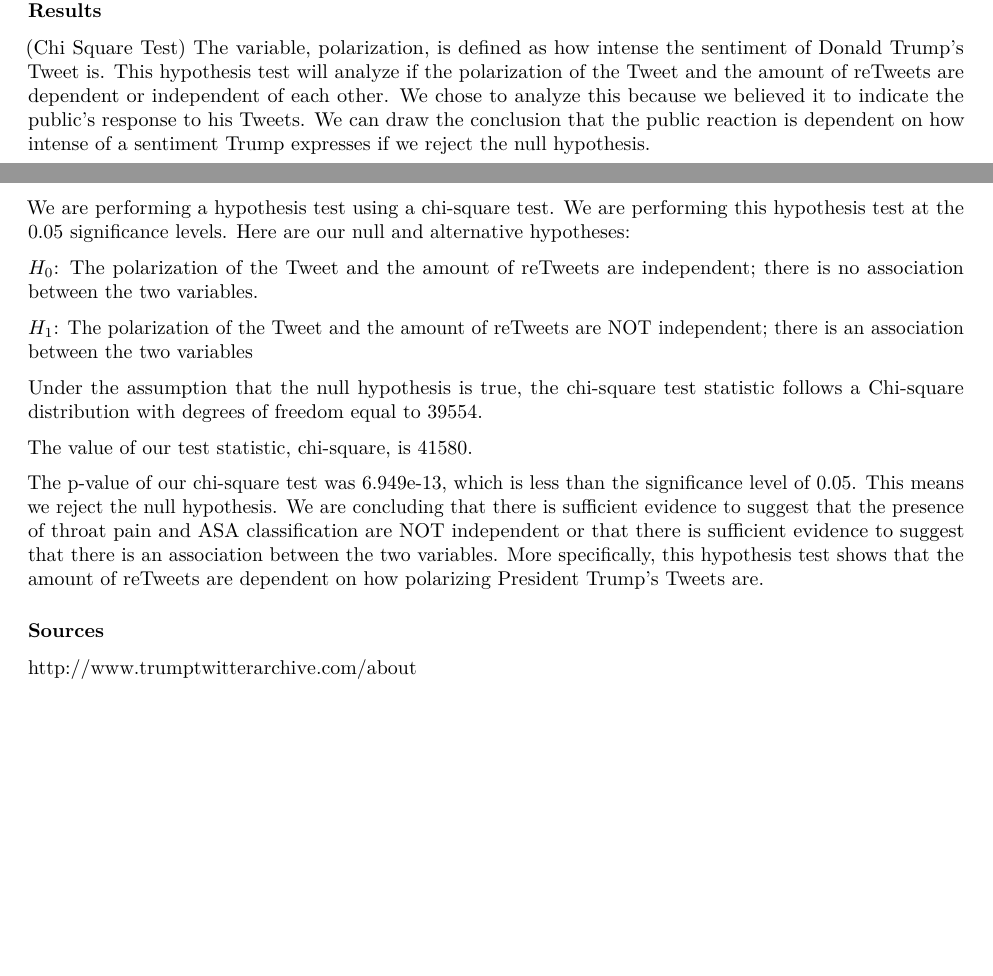
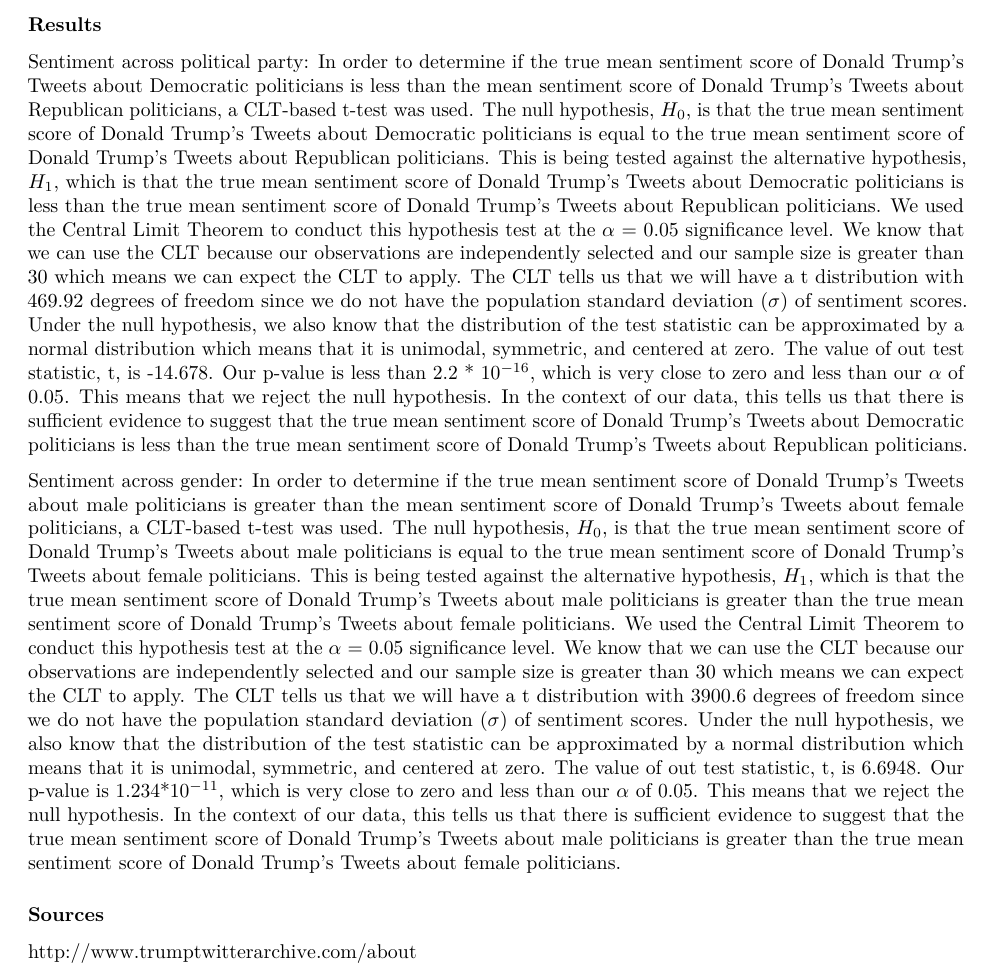
Before and after one commit to arushibhatia/stat199-FinalProject, an R Markdown document (stat199-FinalProject.Rmd): two parts of pages 11 and 12 of 12 before the commit and part of page 16 of 16 after it, the two joined at a grey line, cut at the place of the change, the shorter picture padded with empty space. The pictures show the output file stat199-FinalProject.pdf that the author committed with the source.

Commit message:
Results needs to be finished and so does discussion

````diff
--- a/stat199-FinalProject.Rmd
+++ b/stat199-FinalProject.Rmd
@@ -768,6 +784,4 @@
        var.equal = FALSE,
        alternative = "two.sided",
        conf.level = 0.95)
-```
 
-### Results
@@ -777,36 +835,57 @@
+\newpage
 
-(Chi Square Test)
-The variable, polarization, is defined as how intense the sentiment of
-Donald Trump’s Tweet is. This hypothesis test will analyze if the polarization
-of the Tweet and the amount of reTweets are dependent or independent of each
-other. We chose to analyze this because we believed it to indicate the public’s
-response to his Tweets. We can draw the conclusion that the public reaction is
-dependent on how intense of a sentiment Trump expresses if we reject the null
-hypothesis.
+### Results
+Sentiment across political party: In order to determine if the true mean
+sentiment score of Donald Trump's Tweets about Democratic politicians is less
+than the mean sentiment score of Donald Trump's Tweets about Republican
+politicians, a CLT-based t-test was used. The null hypothesis, $H_0$, is that
+the true mean sentiment score of Donald Trump's Tweets about Democratic
+politicians is equal to the true mean sentiment score of Donald Trump's Tweets
+about Republican politicians. This is being tested against the alternative
+hypothesis, $H_1$, which is that the true mean sentiment score of Donald Trump's
+Tweets about Democratic politicians is less than the true mean sentiment score
+of Donald Trump's Tweets about Republican politicians. We used the Central Limit
+Theorem to conduct this hypothesis test at the $\alpha$ = 0.05 significance
+level. We know that we can use the CLT because our observations are
+independently selected and our sample size is greater than 30 which means we can
+expect the CLT to apply. The CLT tells us that we will have a t distribution
+with 469.92 degrees of freedom since we do not have the population standard
+deviation ($\sigma$) of sentiment scores. Under the null hypothesis, we also
+know that the distribution of the test statistic can be approximated by a normal
+distribution which means that it is unimodal, symmetric, and centered at zero.
+The value of out test statistic, t, is -14.678. Our p-value is less than
+2.2 * 10$^{-16}$, which is very close to zero and less than our $\alpha$ of
+0.05. This means that we reject the null hypothesis.
+In the context of our data, this tells us that there is sufficient evidence to
+suggest that the true mean sentiment score of Donald Trump's
+Tweets about Democratic politicians is less than the true mean sentiment score
+of Donald Trump's Tweets about Republican politicians.
 
-We are performing a hypothesis test using a chi-square test. We are performing
-this hypothesis test at the 0.05 significance levels.
-Here are our null and alternative hypotheses:
-
-$H_0$: The polarization of the Tweet and the amount of reTweets are independent;
-there is no association between the two variables.
-
-$H_1$: The polarization of the Tweet  and the amount of reTweets are NOT
-independent; there is an association between the two variables
-
-Under the assumption that the null hypothesis is true, the chi-square test
-statistic follows a Chi-square distribution with degrees of freedom equal to
-39554.
-
-The value of our test statistic, chi-square, is 41580.
-
-The p-value of our chi-square test was 6.949e-13, which is less than the
-significance level of 0.05. This means we reject the null hypothesis. We are
-concluding that there is sufficient evidence to suggest that the presence of
-throat pain and ASA classification are NOT independent or that there is
-sufficient evidence to suggest that there is an association between the two
-variables. More specifically, this hypothesis test shows that the amount of
-reTweets are dependent on how polarizing President Trump’s Tweets are.
+Sentiment across gender: In order to determine if the true mean
+sentiment score of Donald Trump's Tweets about male politicians is greater
+than the mean sentiment score of Donald Trump's Tweets about female
+politicians, a CLT-based t-test was used. The null hypothesis, $H_0$, is that
+the true mean sentiment score of Donald Trump's Tweets about male
+politicians is equal to the true mean sentiment score of Donald Trump's Tweets
+about female politicians. This is being tested against the alternative
+hypothesis, $H_1$, which is that the true mean sentiment score of Donald Trump's
+Tweets about male politicians is greater than the true mean sentiment score
+of Donald Trump's Tweets about female politicians. We used the Central Limit
+Theorem to conduct this hypothesis test at the $\alpha$ = 0.05 significance
+level. We know that we can use the CLT because our observations are
+independently selected and our sample size is greater than 30 which means we can
+expect the CLT to apply. The CLT tells us that we will have a t distribution
+with 3900.6 degrees of freedom since we do not have the population standard
+deviation ($\sigma$) of sentiment scores. Under the null hypothesis, we also
+know that the distribution of the test statistic can be approximated by a normal
+distribution which means that it is unimodal, symmetric, and centered at zero.
+The value of out test statistic, t, is 6.6948. Our p-value is 1.234*10$^{-11}$,
+which is very close to zero and less than our $\alpha$ of
+0.05. This means that we reject the null hypothesis.
+In the context of our data, this tells us that there is sufficient evidence to
+suggest that the true mean sentiment score of Donald Trump's
+Tweets about male politicians is greater than the true mean sentiment score
+of Donald Trump's Tweets about female politicians.
 
 
 ### Sources
````
Also changed, not shown: stat199-FinalProject.pdf, stat199-FinalProject.Rmd (78 more changed lines).
